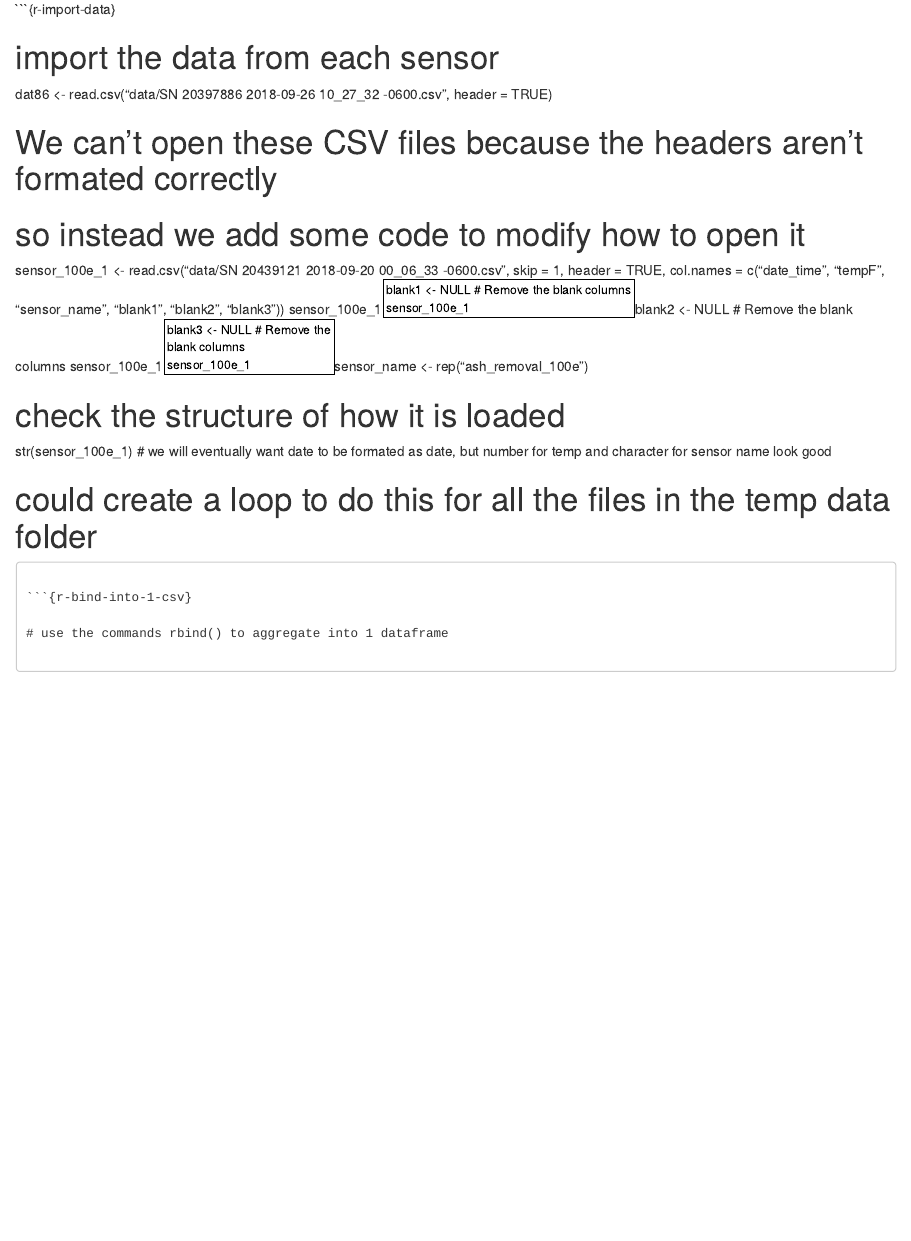
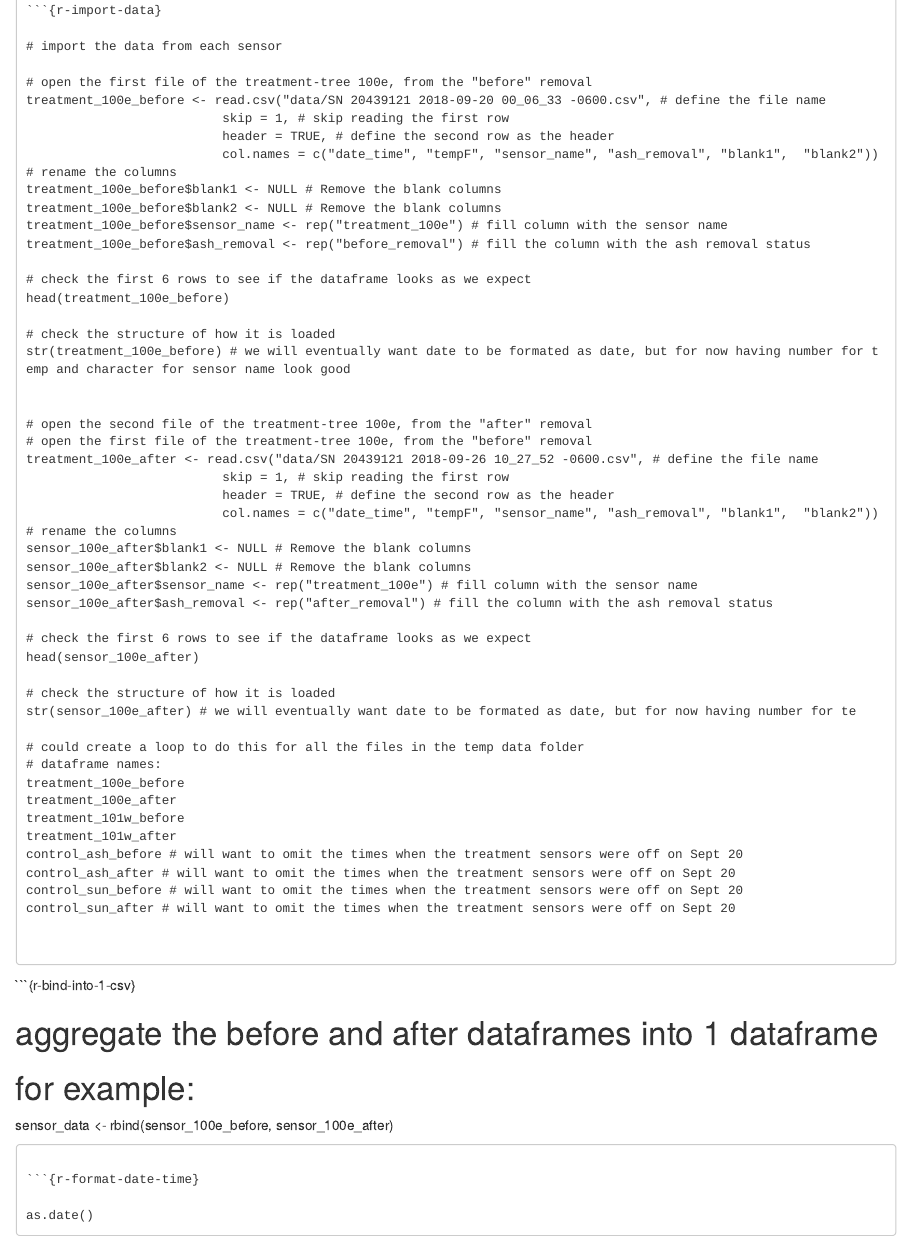
Before and after one commit to deidrejaeger/ash-microclimate-study, an R Markdown document (00_ash-microclimate-data-cleaning-outline.Rmd): the page in a window 1100 px wide, from 290 px down before the commit and from 380 px down after it, so that both start at the same text. Rendered offline with R 4.5, knitr and Pandoc, with nearby package versions.

````diff
--- a/00_ash-microclimate-data-cleaning-outline.Rmd
+++ b/00_ash-microclimate-data-cleaning-outline.Rmd
@@ -19,33 +19,71 @@
  - column names ()
  - each row is temperature measurement at a given minute
 
+```{r-load-libraries}
+
+```
+
+
 
 ```{r-import-data}
 
 # import the data from each sensor
 
-dat86 <- read.csv("data/SN 20397886 2018-09-26 10_27_32 -0600.csv", header = TRUE)
+# open the first file of the treatment-tree 100e, from the "before" removal
+treatment_100e_before <- read.csv("data/SN 20439121 2018-09-20 00_06_33 -0600.csv", # define the file name
+                          skip = 1, # skip reading the first row
+                          header = TRUE, # define the second row as the header
+                          col.names = c("date_time", "tempF", "sensor_name", "ash_removal", "blank1",  "blank2")) # rename the columns
+treatment_100e_before$blank1 <- NULL # Remove the blank columns
+treatment_100e_before$blank2 <- NULL # Remove the blank columns
+treatment_100e_before$sensor_name <- rep("treatment_100e") # fill column with the sensor name
+treatment_100e_before$ash_removal <- rep("before_removal") # fill the column with the ash removal status
 
-# We can't open these CSV files because the headers aren't formated correctly
-
-# so instead we add some code to modify how to open it
-sensor_100e_1 <- read.csv("data/SN 20439121 2018-09-20 00_06_33 -0600.csv", skip = 1, header = TRUE, col.names = c("date_time", "tempF", "sensor_name", "blank1", "blank2", "blank3"))
-sensor_100e_1$blank1 <- NULL # Remove the blank columns
-sensor_100e_1$blank2 <- NULL # Remove the blank columns
-sensor_100e_1$blank3 <- NULL # Remove the blank columns
-sensor_100e_1$sensor_name <- rep("ash_removal_100e")
+# check the first 6 rows to see if the dataframe looks as we expect
+head(treatment_100e_before)
 
 # check the structure of how it is loaded
-str(sensor_100e_1) # we will eventually want date to be formated as date, but number for temp and character for sensor name look good
+str(treatment_100e_before) # we will eventually want date to be formated as date, but for now having number for temp and character for sensor name look good
+
+
+# open the second file of the treatment-tree 100e, from the "after" removal
+# open the first file of the treatment-tree 100e, from the "before" removal
+treatment_100e_after <- read.csv("data/SN 20439121 2018-09-26 10_27_52 -0600.csv", # define the file name
+                          skip = 1, # skip reading the first row
+                          header = TRUE, # define the second row as the header
+                          col.names = c("date_time", "tempF", "sensor_name", "ash_removal", "blank1",  "blank2")) # rename the columns
+sensor_100e_after$blank1 <- NULL # Remove the blank columns
+sensor_100e_after$blank2 <- NULL # Remove the blank columns
+sensor_100e_after$sensor_name <- rep("treatment_100e") # fill column with the sensor name
+sensor_100e_after$ash_removal <- rep("after_removal") # fill the column with the ash removal status
+
+# check the first 6 rows to see if the dataframe looks as we expect
+head(sensor_100e_after)
+
+# check the structure of how it is loaded
+str(sensor_100e_after) # we will eventually want date to be formated as date, but for now having number for te
 
 # could create a loop to do this for all the files in the temp data folder
+# dataframe names:
+treatment_100e_before
+treatment_100e_after
+treatment_101w_before
+treatment_101w_after
+control_ash_before # will want to omit the times when the treatment sensors were off on Sept 20
+control_ash_after # will want to omit the times when the treatment sensors were off on Sept 20
+control_sun_before # will want to omit the times when the treatment sensors were off on Sept 20
+control_sun_after # will want to omit the times when the treatment sensors were off on Sept 20
+
 
 
 ```
 
 ```{r-bind-into-1-csv}
 
-# use the commands rbind() to aggregate into 1 dataframe
+# aggregate the before and after dataframes into 1 dataframe
+
+# for example:
+sensor_data <- rbind(sensor_100e_before, sensor_100e_after)
 
 
 ```
````
